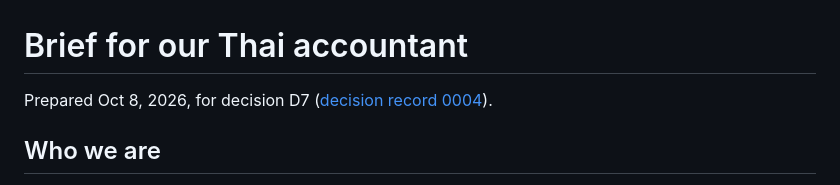
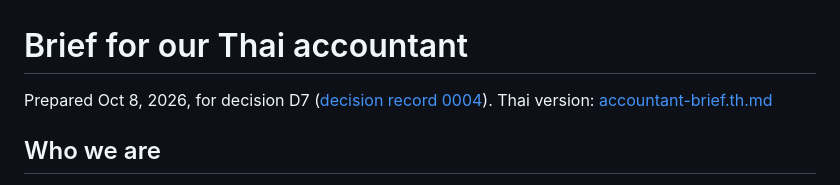
Before and after one commit to SmithTop13/food-cost-system, a Markdown page: docs/accountant-brief.md, the part around the change. Drawn GitHub-style.

```diff
--- a/docs/accountant-brief.md
+++ b/docs/accountant-brief.md
@@ -1,6 +1,7 @@
 # Brief for our Thai accountant
 
 Prepared Oct 8, 2026, for decision D7 ([decision record 0004](decisions/0004-business-decisions.md)).
+Thai version: [accountant-brief.th.md](accountant-brief.th.md)
 
 ## Who we are
 
```
Also changed, not shown: docs/accountant-brief.th.md (added, +83 -0 lines).
